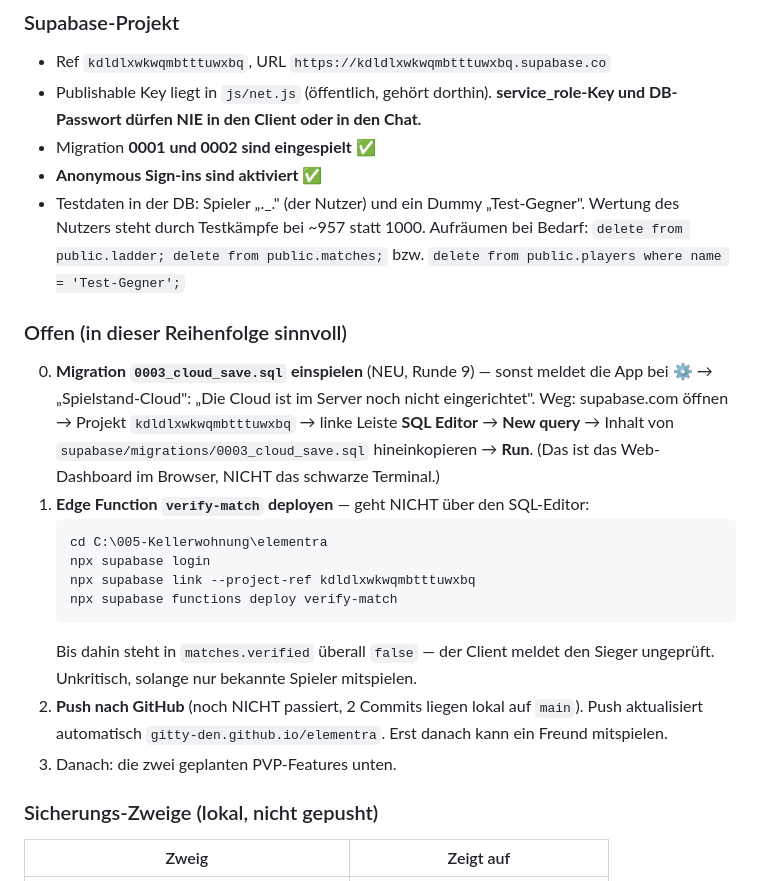
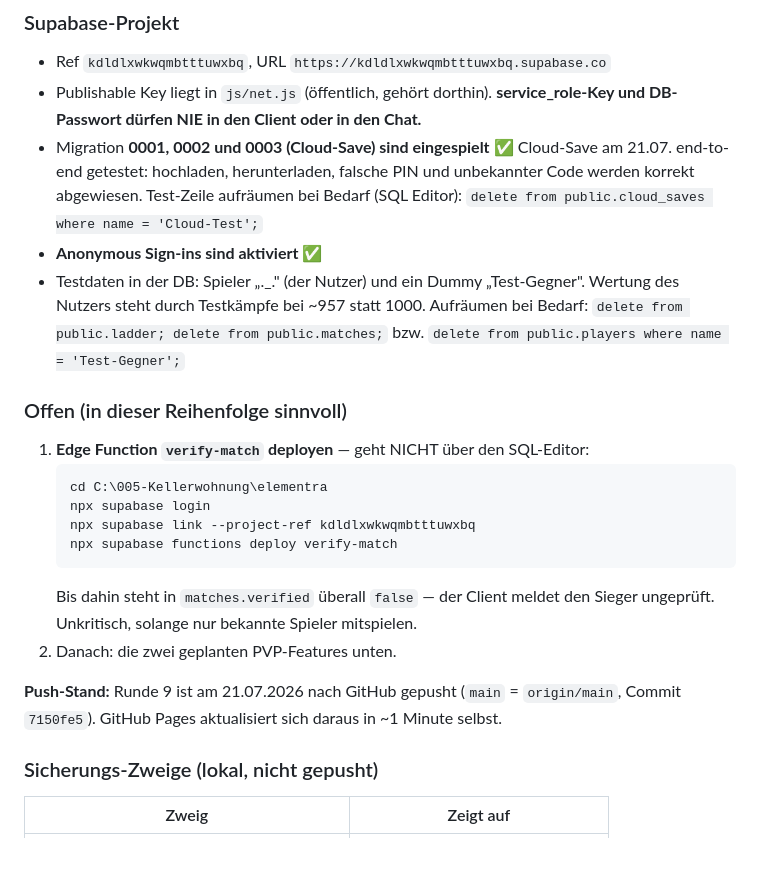
Before and after one commit to gitty-den/elementra, a Markdown page: MASTERPLAN.md, the part around the change. Drawn GitHub-style; blank space fills up the shorter version.

Commit message:
Doku: Migration 0003 eingespielt, Runde 9 gepusht
Co-Authored-By: Claude Opus 4.8 <noreply@anthropic.com>

````diff
--- a/MASTERPLAN.md
+++ b/MASTERPLAN.md
@@ -20,7 +20,11 @@ Kampagne (2 Kapitel, 20 Stages), Sammlung, Fusion, Battlepass, **Items**,
 - Ref `kdldlxwkwqmbtttuwxbq`, URL `https://kdldlxwkwqmbtttuwxbq.supabase.co`
 - Publishable Key liegt in `js/net.js` (öffentlich, gehört dorthin).
   **service_role-Key und DB-Passwort dürfen NIE in den Client oder in den Chat.**
-- Migration **0001 und 0002 sind eingespielt** ✅
+- Migration **0001, 0002 und 0003 (Cloud-Save) sind eingespielt** ✅
+  Cloud-Save am 21.07. end-to-end getestet: hochladen, herunterladen, falsche PIN
+  und unbekannter Code werden korrekt abgewiesen.
+  Test-Zeile aufräumen bei Bedarf (SQL Editor):
+  `delete from public.cloud_saves where name = 'Cloud-Test';`
 - **Anonymous Sign-ins sind aktiviert** ✅
 - Testdaten in der DB: Spieler „._." (der Nutzer) und ein Dummy „Test-Gegner".
   Wertung des Nutzers steht durch Testkämpfe bei ~957 statt 1000.
@@ -28,12 +32,6 @@ Kampagne (2 Kapitel, 20 Stages), Sammlung, Fusion, Battlepass, **Items**,
   bzw. `delete from public.players where name = 'Test-Gegner';`
 
 ### Offen (in dieser Reihenfolge sinnvoll)
-0. **Migration `0003_cloud_save.sql` einspielen** (NEU, Runde 9) — sonst meldet die
-   App bei ⚙ → „Spielstand-Cloud": „Die Cloud ist im Server noch nicht eingerichtet".
-   Weg: supabase.com öffnen → Projekt `kdldlxwkwqmbtttuwxbq` → linke Leiste
-   **SQL Editor** → **New query** → Inhalt von
-   `supabase/migrations/0003_cloud_save.sql` hineinkopieren → **Run**.
-   (Das ist das Web-Dashboard im Browser, NICHT das schwarze Terminal.)
 1. **Edge Function `verify-match` deployen** — geht NICHT über den SQL-Editor:
    ```
    cd C:\005-Kellerwohnung\elementra
@@ -43,10 +41,10 @@ Kampagne (2 Kapitel, 20 Stages), Sammlung, Fusion, Battlepass, **Items**,
    ```
    Bis dahin steht in `matches.verified` überall `false` — der Client meldet den
    Sieger ungeprüft. Unkritisch, solange nur bekannte Spieler mitspielen.
-2. **Push nach GitHub** (noch NICHT passiert, 2 Commits liegen lokal auf `main`).
-   Push aktualisiert automatisch `gitty-den.github.io/elementra`. Erst danach kann
-   ein Freund mitspielen.
-3. Danach: die zwei geplanten PVP-Features unten.
+2. Danach: die zwei geplanten PVP-Features unten.
+
+**Push-Stand:** Runde 9 ist am 21.07.2026 nach GitHub gepusht (`main` = `origin/main`,
+Commit `7150fe5`). GitHub Pages aktualisiert sich daraus in ~1 Minute selbst.
 
 ### Sicherungs-Zweige (lokal, nicht gepusht)
 | Zweig | Zeigt auf |
````
